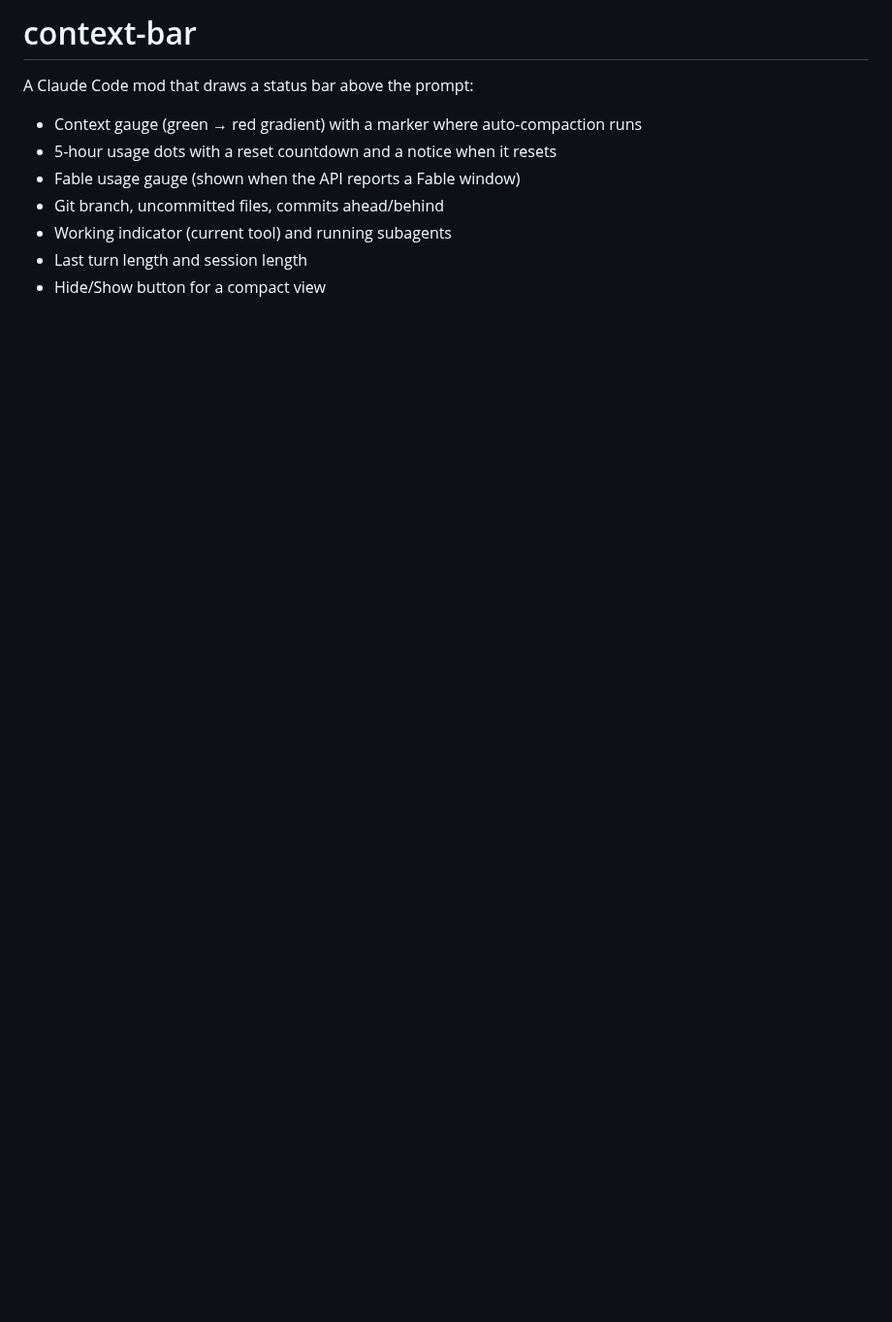
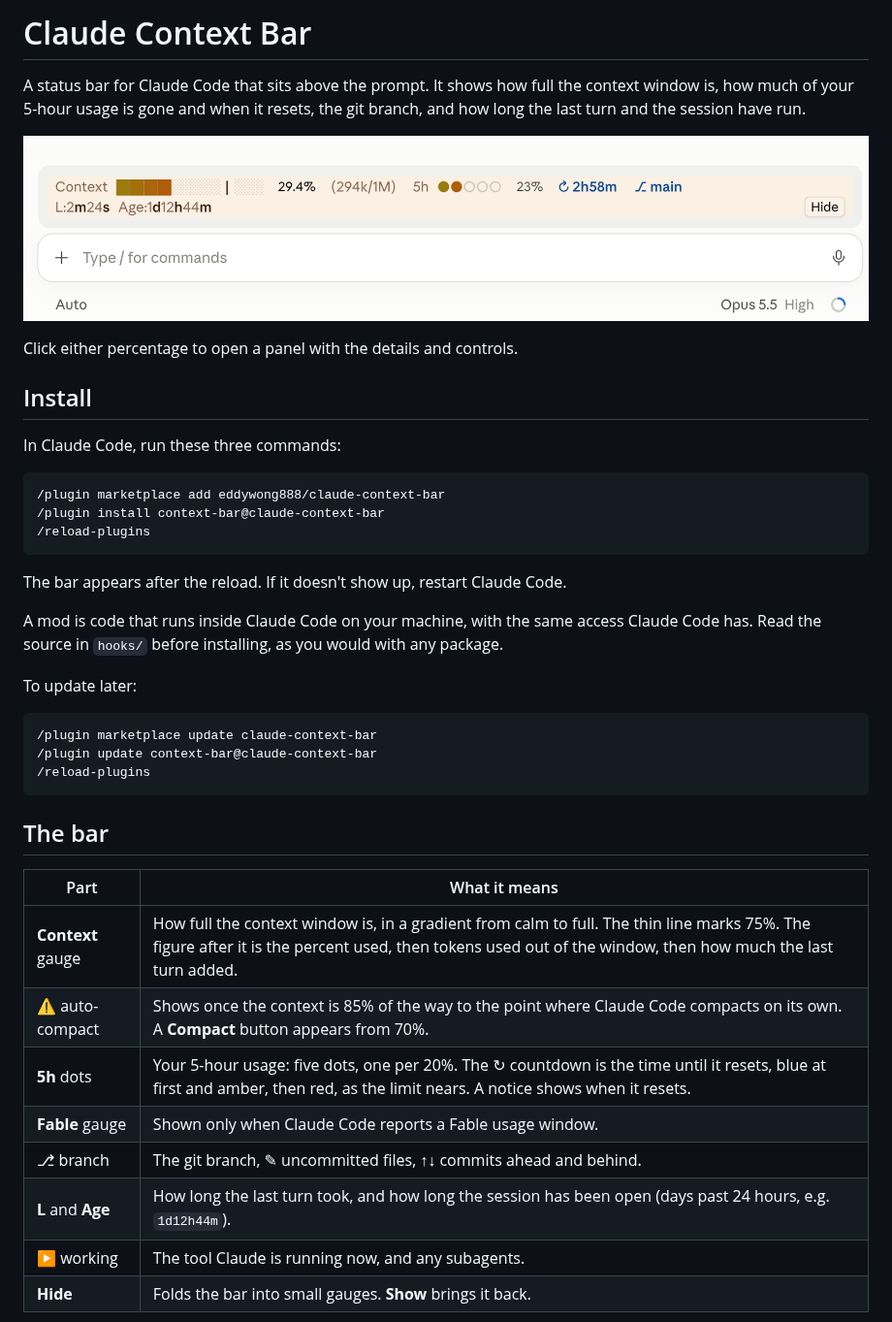
Before and after one commit to eddywong888/claude-context-bar, a Markdown page: README.md, the part around one of its changes. Shown at 97% size. GitHub-like rendering; pictures changed too: media/bar-ember.png (added); blank space fills up the shorter version.

Commit message:
Prepare for GitHub: MIT license, README with screenshots, manifest metadata
Co-Authored-By: Claude Opus 5.5 <noreply@anthropic.com>

````diff
--- a/README.md
+++ b/README.md
@@ -1,11 +1,43 @@
-# context-bar
+# Claude Context Bar
 
-A Claude Code mod that draws a status bar above the prompt:
+A status bar for Claude Code that sits above the prompt. It shows how full the context window is, how much of your 5-hour usage is gone and when it resets, the git branch, and how long the last turn and the session have run.
 
-- Context gauge (green → red gradient) with a marker where auto-compaction runs
-- 5-hour usage dots with a reset countdown and a notice when it resets
-- Fable usage gauge (shown when the API reports a Fable window)
-- Git branch, uncommitted files, commits ahead/behind
-- Working indicator (current tool) and running subagents
-- Last turn length and session length
-- Hide/Show button for a compact view
+![The bar in the ember skin](media/bar-ember.png)
+
+Click either percentage to open a panel with the details and controls.
+
+## Install
+
+In Claude Code, run these three commands:
+
+```
+/plugin marketplace add eddywong888/claude-context-bar
+/plugin install context-bar@claude-context-bar
+/reload-plugins
+```
+
+The bar appears after the reload. If it doesn't show up, restart Claude Code.
+
+A mod is code that runs inside Claude Code on your machine, with the same access Claude Code has. Read the source in `hooks/` before installing, as you would with any package.
+
+To update later:
+
+```
+/plugin marketplace update claude-context-bar
+/plugin update context-bar@claude-context-bar
+/reload-plugins
+```
+
+## The bar
+
+| Part | What it means |
+|---|---|
+| **Context** gauge | How full the context window is, in a gradient from calm to full. The thin line marks 75%. The figure after it is the percent used, then tokens used out of the window, then how much the last turn added. |
+| ⚠ auto-compact | Shows once the context is 85% of the way to the point where Claude Code compacts on its own. A **Compact** button appears from 70%. |
+| **5h** dots | Your 5-hour usage: five dots, one per 20%. The ↻ countdown is the time until it resets, blue at first and amber, then red, as the limit nears. A notice shows when it resets. |
+| **Fable** gauge | Shown only when Claude Code reports a Fable usage window. |
+| ⎇ branch | The git branch, ✎ uncommitted files, ↑↓ commits ahead and behind. |
+| **L** and **Age** | How long the last turn took, and how long the session has been open (days past 24 hours, e.g. `1d12h44m`). |
+| ▶ working | The tool Claude is running now, and any subagents. |
+| **Hide** | Folds the bar into small gauges. **Show** brings it back. |
+
````
Also changed, not shown: other parts of README.md (+34 -1 lines), media/bar-blueprint.png (added), media/context-panel.png (added), media/usage-panel.png (added), 3 other files.
